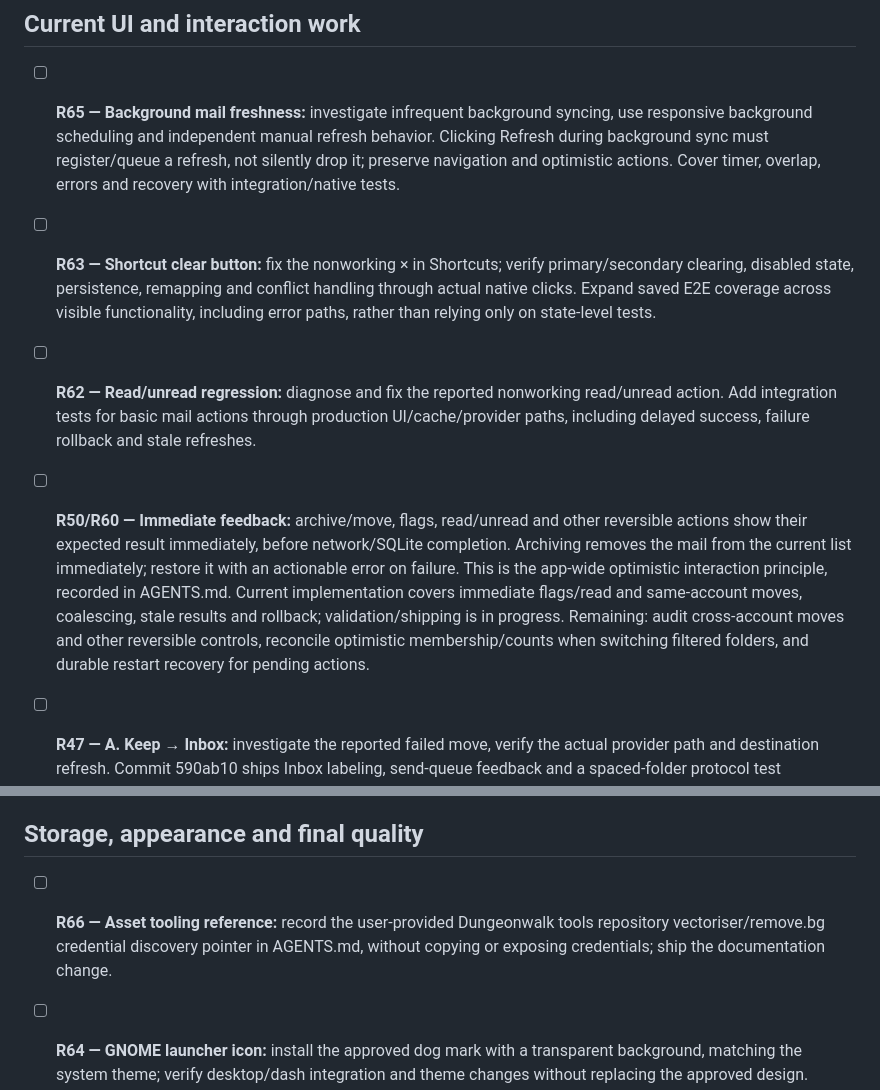
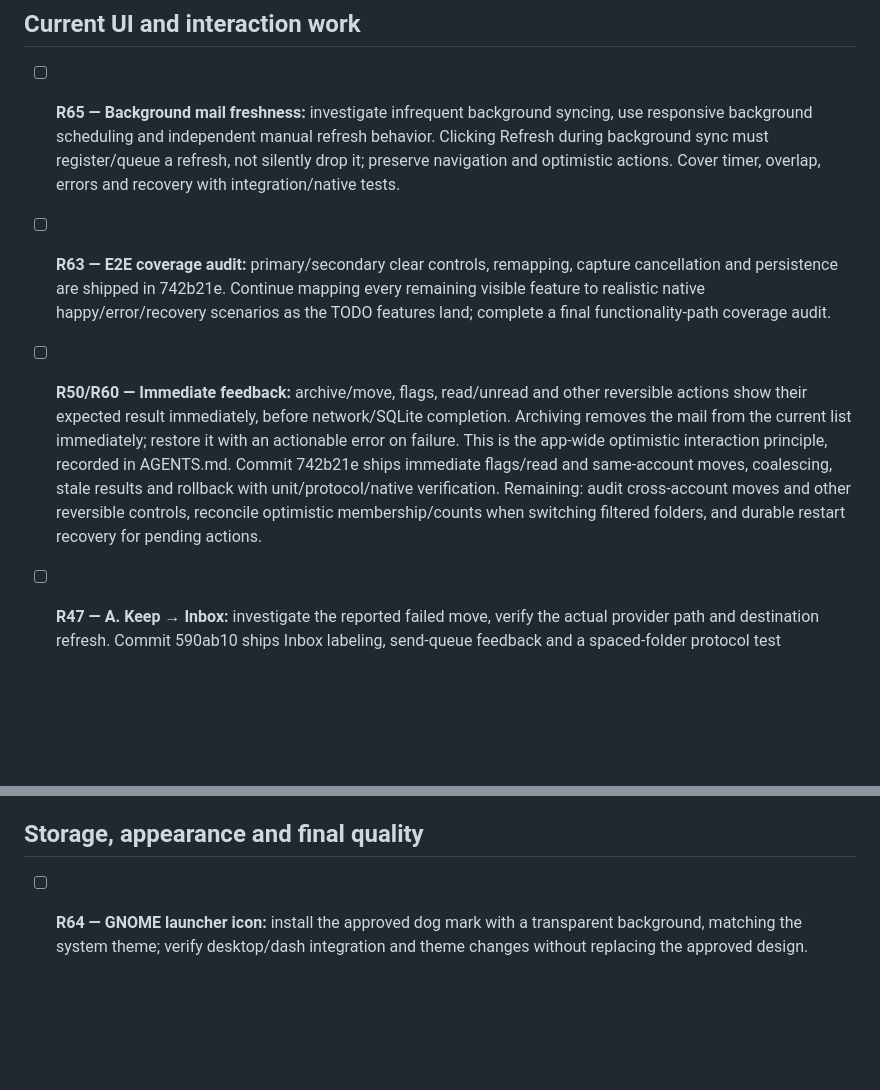
Before and after one commit to sam-ruff/shep.so, a Markdown page: TODO.md, 2 parts joined by grey strips. Rendered like a GitHub page; blank space fills up the shorter version.

Commit message:
docs: record verified mail action delivery

```diff
--- a/TODO.md
+++ b/TODO.md
@@ -6,12 +6,10 @@ Active requests from this chat. Add new requests here immediately, including cor
 
 - [ ] **R65 — Background mail freshness:** investigate infrequent background syncing, use responsive background scheduling and independent manual refresh behavior. Clicking Refresh during background sync must register/queue a refresh, not silently drop it; preserve navigation and optimistic actions. Cover timer, overlap, errors and recovery with integration/native tests.
 
-- [ ] **R63 — Shortcut clear button:** fix the nonworking × in Shortcuts; verify primary/secondary clearing, disabled state, persistence, remapping and conflict handling through actual native clicks. Expand saved E2E coverage across visible functionality, including error paths, rather than relying only on state-level tests.
-
-- [ ] **R62 — Read/unread regression:** diagnose and fix the reported nonworking read/unread action. Add integration tests for basic mail actions through production UI/cache/provider paths, including delayed success, failure rollback and stale refreshes.
+- [ ] **R63 — E2E coverage audit:** primary/secondary clear controls, remapping, capture cancellation and persistence are shipped in 742b21e. Continue mapping every remaining visible feature to realistic native happy/error/recovery scenarios as the TODO features land; complete a final functionality-path coverage audit.
 
 
-- [ ] **R50/R60 — Immediate feedback:** archive/move, flags, read/unread and other reversible actions show their expected result immediately, before network/SQLite completion. Archiving removes the mail from the current list immediately; restore it with an actionable error on failure. This is the app-wide optimistic interaction principle, recorded in AGENTS.md. Current implementation covers immediate flags/read and same-account moves, coalescing, stale results and rollback; validation/shipping is in progress. Remaining: audit cross-account moves and other reversible controls, reconcile optimistic membership/counts when switching filtered folders, and durable restart recovery for pending actions.
+- [ ] **R50/R60 — Immediate feedback:** archive/move, flags, read/unread and other reversible actions show their expected result immediately, before network/SQLite completion. Archiving removes the mail from the current list immediately; restore it with an actionable error on failure. This is the app-wide optimistic interaction principle, recorded in AGENTS.md. Commit 742b21e ships immediate flags/read and same-account moves, coalescing, stale results and rollback with unit/protocol/native verification. Remaining: audit cross-account moves and other reversible controls, reconcile optimistic membership/counts when switching filtered folders, and durable restart recovery for pending actions.
 - [ ] **R47 — A. Keep → Inbox:** investigate the reported failed move, verify the actual provider path and destination refresh. Commit 590ab10 ships Inbox labeling, send-queue feedback and a spaced-folder protocol test preserving acknowledgment after logout failure; the personal-account root cause is not yet confirmed.
 
 ## Mail reading, search and bulk actions
@@ -41,8 +39,6 @@ Active requests from this chat. Add new requests here immediately, including cor
 
 ## Storage, appearance and final quality
 
-- [ ] **R66 — Asset tooling reference:** record the user-provided Dungeonwalk tools repository vectoriser/remove.bg credential discovery pointer in AGENTS.md, without copying or exposing credentials; ship the documentation change.
-
 - [ ] **R64 — GNOME launcher icon:** install the approved dog mark with a transparent background, matching the system theme; verify desktop/dash integration and theme changes without replacing the approved design.
 
 - [ ] **R61 — Download-and-install scripts:** provide directly runnable GitHub raw installer scripts for Linux, macOS and Windows. Default to the user home/equivalent, optionally prompt for all-user/system installation with appropriate elevation, and integrate with GNOME/KDE applications, macOS Applications and Windows Start menu. Put the commands near the top of README as the first install option and in the install docs; test download/extraction/install/update and cancellation using isolated fixtures.
```
Also changed, not shown: docs/COMPLETION.md (+1 -1 lines), docs/REQUEST_AUDIT.md (+3 -3 lines).
